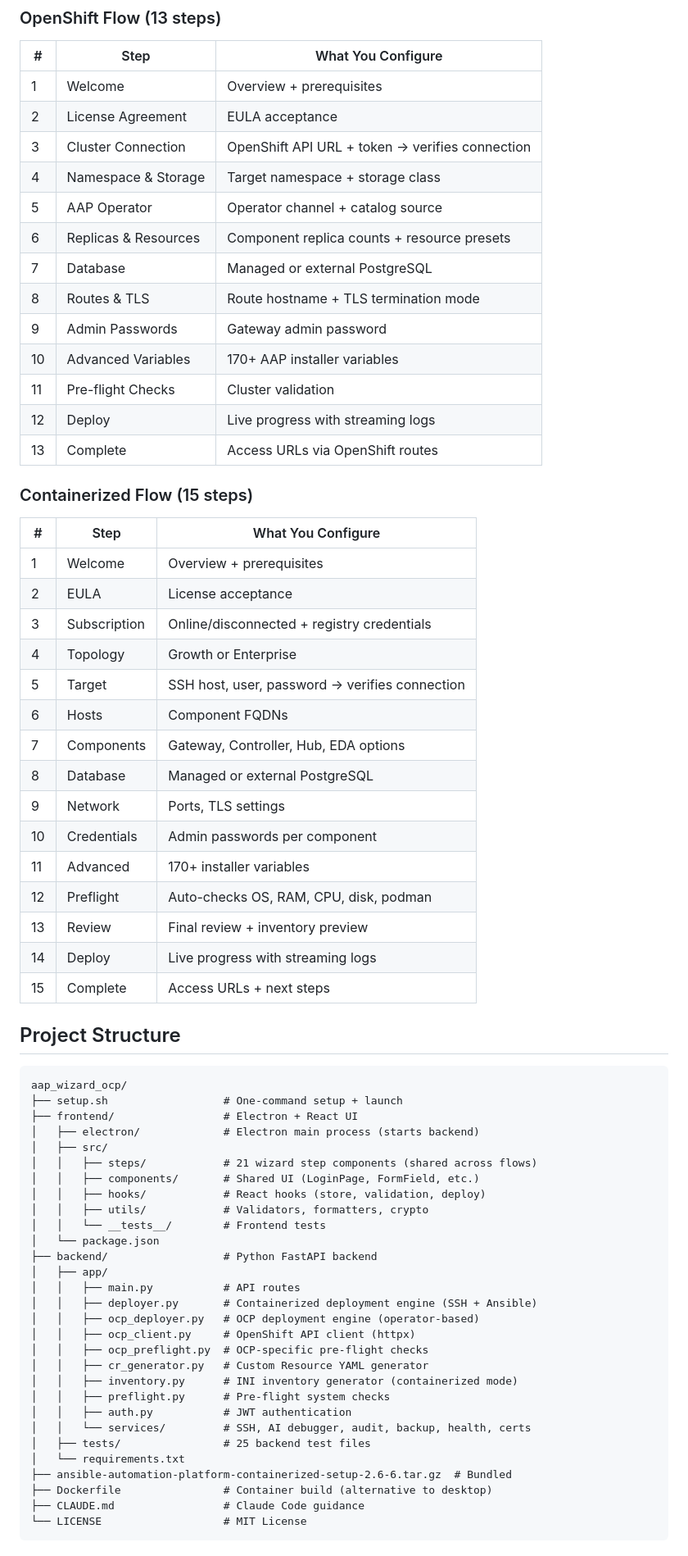
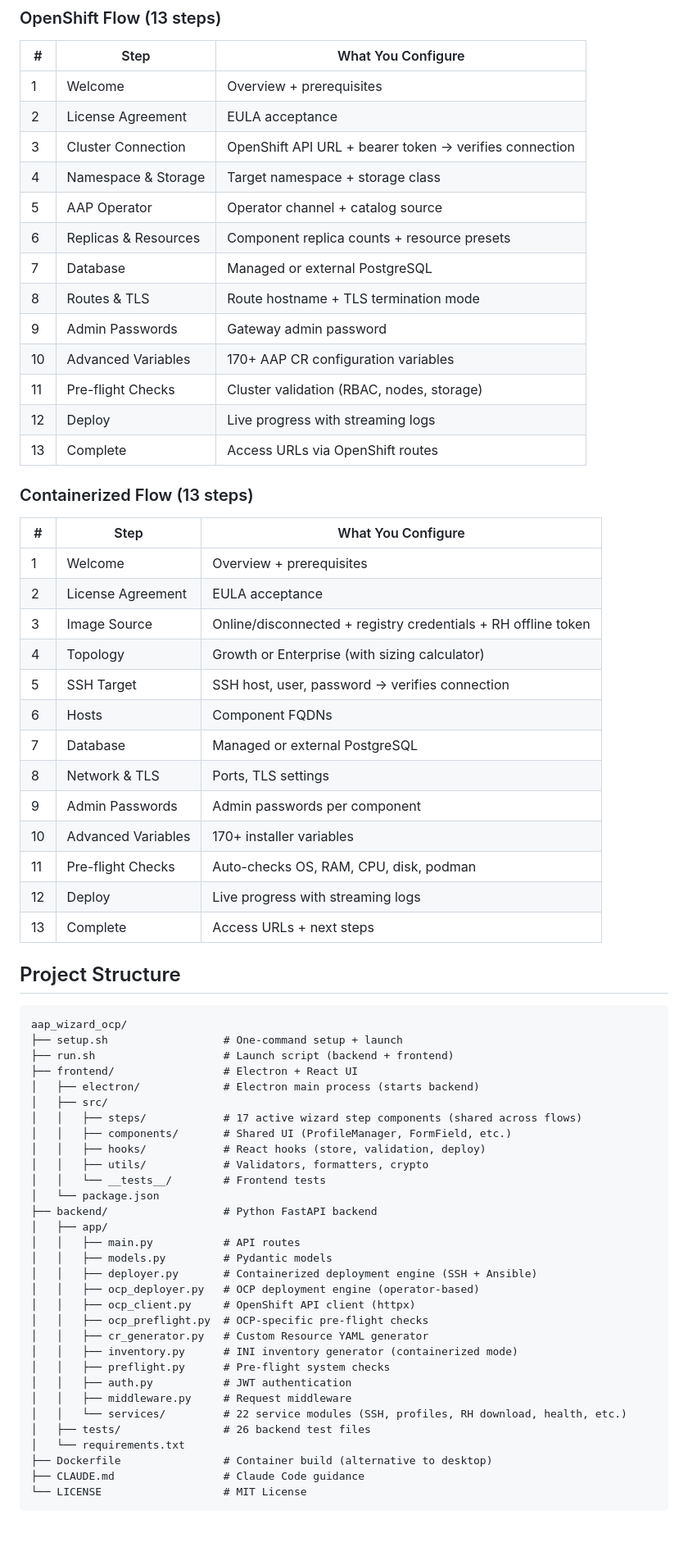
Before and after one commit to rraafffaa/aap_wizard_ocp, a Markdown page: README.md, the part around one of its changes. Shown at 82% size. GitHub-like rendering.

````diff
--- a/README.md
+++ b/README.md
@@ -98,48 +99,47 @@ The wizard supports two deployment platforms:
 |---|------|--------------------|
 | 1 | Welcome | Overview + prerequisites |
 | 2 | License Agreement | EULA acceptance |
-| 3 | Cluster Connection | OpenShift API URL + token → verifies connection |
+| 3 | Cluster Connection | OpenShift API URL + bearer token → verifies connection |
 | 4 | Namespace & Storage | Target namespace + storage class |
 | 5 | AAP Operator | Operator channel + catalog source |
 | 6 | Replicas & Resources | Component replica counts + resource presets |
 | 7 | Database | Managed or external PostgreSQL |
 | 8 | Routes & TLS | Route hostname + TLS termination mode |
 | 9 | Admin Passwords | Gateway admin password |
-| 10 | Advanced Variables | 170+ AAP installer variables |
-| 11 | Pre-flight Checks | Cluster validation |
+| 10 | Advanced Variables | 170+ AAP CR configuration variables |
+| 11 | Pre-flight Checks | Cluster validation (RBAC, nodes, storage) |
 | 12 | Deploy | Live progress with streaming logs |
 | 13 | Complete | Access URLs via OpenShift routes |
 
-### Containerized Flow (15 steps)
+### Containerized Flow (13 steps)
 
 | # | Step | What You Configure |
 |---|------|--------------------|
 | 1 | Welcome | Overview + prerequisites |
-| 2 | EULA | License acceptance |
-| 3 | Subscription | Online/disconnected + registry credentials |
-| 4 | Topology | Growth or Enterprise |
-| 5 | Target | SSH host, user, password → verifies connection |
+| 2 | License Agreement | EULA acceptance |
+| 3 | Image Source | Online/disconnected + registry credentials + RH offline token |
+| 4 | Topology | Growth or Enterprise (with sizing calculator) |
+| 5 | SSH Target | SSH host, user, password → verifies connection |
 | 6 | Hosts | Component FQDNs |
-| 7 | Components | Gateway, Controller, Hub, EDA options |
-| 8 | Database | Managed or external PostgreSQL |
-| 9 | Network | Ports, TLS settings |
-| 10 | Credentials | Admin passwords per component |
-| 11 | Advanced | 170+ installer variables |
-| 12 | Preflight | Auto-checks OS, RAM, CPU, disk, podman |
-| 13 | Review | Final review + inventory preview |
-| 14 | Deploy | Live progress with streaming logs |
-| 15 | Complete | Access URLs + next steps |
+| 7 | Database | Managed or external PostgreSQL |
+| 8 | Network & TLS | Ports, TLS settings |
+| 9 | Admin Passwords | Admin passwords per component |
+| 10 | Advanced Variables | 170+ installer variables |
+| 11 | Pre-flight Checks | Auto-checks OS, RAM, CPU, disk, podman |
+| 12 | Deploy | Live progress with streaming logs |
+| 13 | Complete | Access URLs + next steps |
 
 ## Project Structure
 
 ```
 aap_wizard_ocp/
 ├── setup.sh                  # One-command setup + launch
+├── run.sh                    # Launch script (backend + frontend)
 ├── frontend/                 # Electron + React UI
 │   ├── electron/             # Electron main process (starts backend)
 │   ├── src/
-│   │   ├── steps/            # 21 wizard step components (shared across flows)
-│   │   ├── components/       # Shared UI (LoginPage, FormField, etc.)
+│   │   ├── steps/            # 17 active wizard step components (shared across flows)
+│   │   ├── components/       # Shared UI (ProfileManager, FormField, etc.)
 │   │   ├── hooks/            # React hooks (store, validation, deploy)
 │   │   ├── utils/            # Validators, formatters, crypto
 │   │   └── __tests__/        # Frontend tests
@@ -147,6 +147,7 @@ aap_wizard_ocp/
 ├── backend/                  # Python FastAPI backend
 │   ├── app/
 │   │   ├── main.py           # API routes
+│   │   ├── models.py         # Pydantic models
 │   │   ├── deployer.py       # Containerized deployment engine (SSH + Ansible)
 │   │   ├── ocp_deployer.py   # OCP deployment engine (operator-based)
 │   │   ├── ocp_client.py     # OpenShift API client (httpx)
@@ -155,10 +156,10 @@ aap_wizard_ocp/
 │   │   ├── inventory.py      # INI inventory generator (containerized mode)
 │   │   ├── preflight.py      # Pre-flight system checks
 │   │   ├── auth.py           # JWT authentication
-│   │   └── services/         # SSH, AI debugger, audit, backup, health, certs
-│   ├── tests/                # 25 backend test files
+│   │   ├── middleware.py     # Request middleware
+│   │   └── services/         # 22 service modules (SSH, profiles, RH download, health, etc.)
+│   ├── tests/                # 26 backend test files
 │   └── requirements.txt
-├── ansible-automation-platform-containerized-setup-2.6-6.tar.gz  # Bundled
 ├── Dockerfile                # Container build (alternative to desktop)
 ├── CLAUDE.md                 # Claude Code guidance
 └── LICENSE                   # MIT License
````
Also changed, not shown: other parts of README.md (+4 -3 lines), CLAUDE.md (+55 -24 lines).
